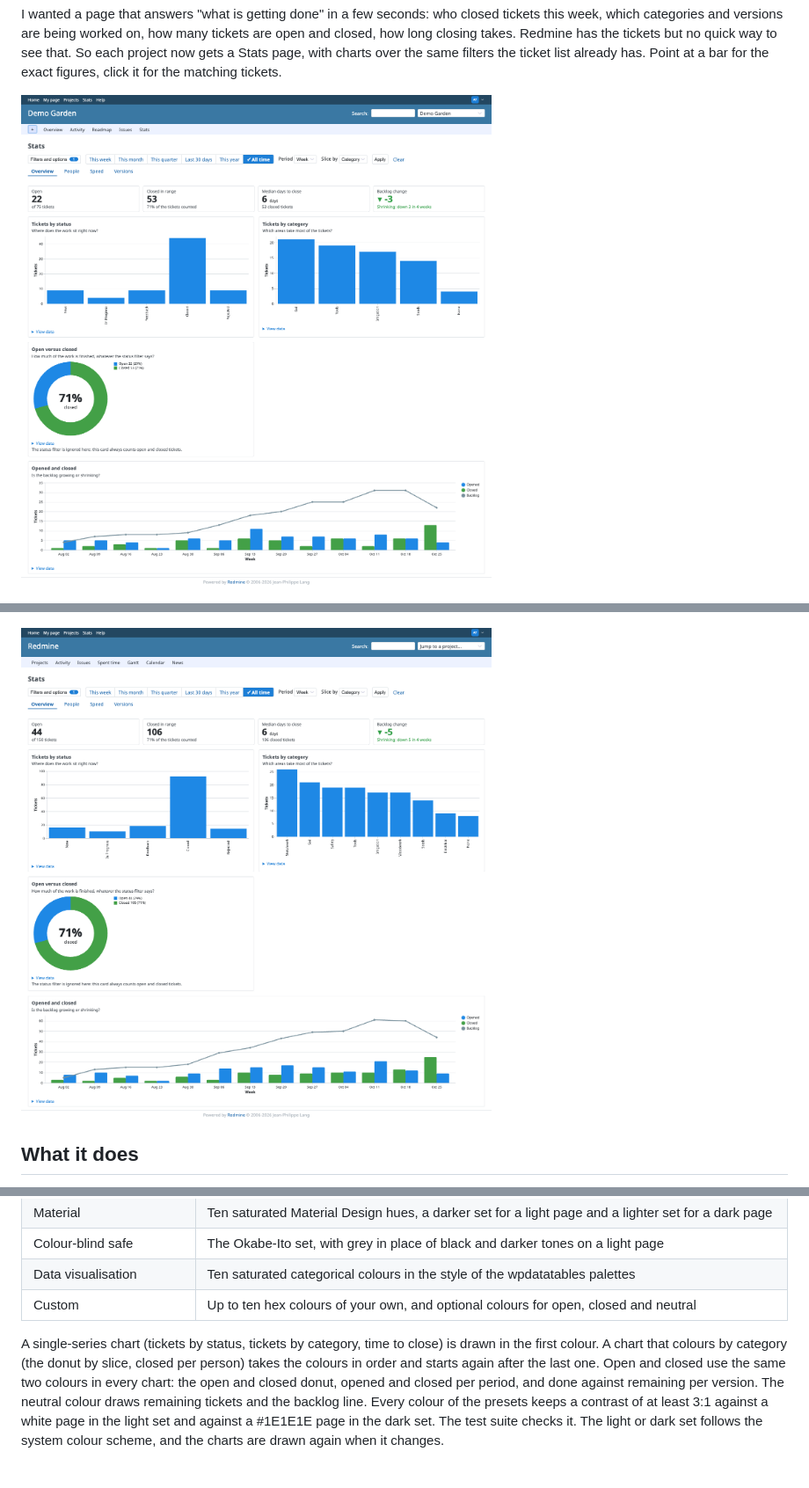
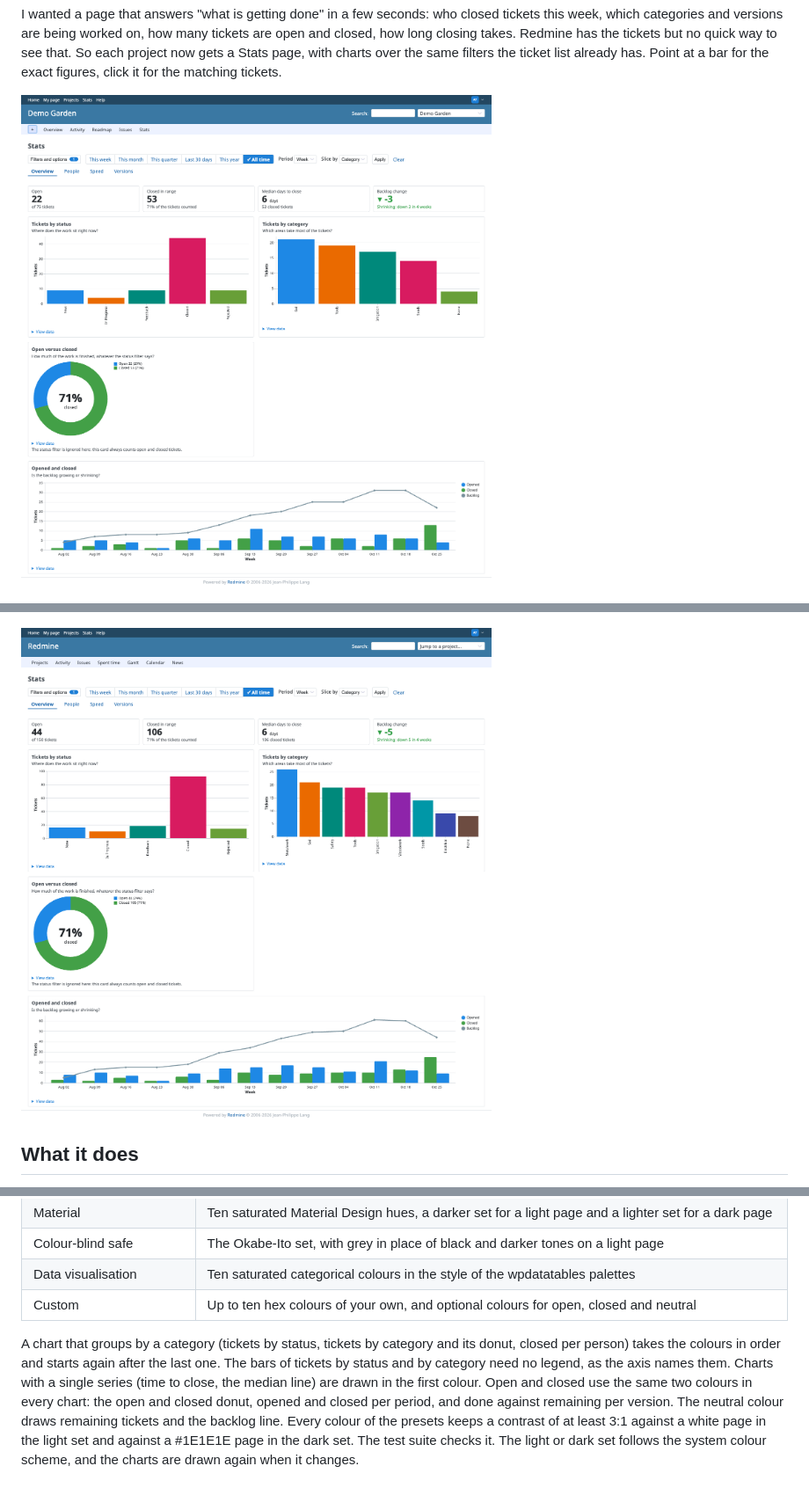
Before and after one commit to rubylode/redmine-rubylode-stats, a Markdown page: README.md, 3 parts joined by grey strips. Shown at 88% size. Rendered like a GitHub page; pictures changed too: docs/screenshots/stats-all-projects.png, docs/screenshots/stats-overview.png.

```diff
--- a/README.md
+++ b/README.md
@@ -146,9 +146,9 @@ preset under Administration, Plugins, Configure.
 | Data visualisation | Ten saturated categorical colours in the style of the wpdatatables palettes |
 | Custom | Up to ten hex colours of your own, and optional colours for open, closed and neutral |
 
-A single-series chart (tickets by status, tickets by category, time to close) is drawn in the first colour. A chart that
-colours by category (the donut by slice, closed per person) takes the colours in order and starts again after the last
-one. Open and closed use the same two colours in every chart: the open and closed donut, opened and closed per period, and
+A chart that groups by a category (tickets by status, tickets by category and its donut, closed per person) takes the
+colours in order and starts again after the last one. The bars of tickets by status and by category need no legend, as
+the axis names them. Charts with a single series (time to close, the median line) are drawn in the first colour. Open and closed use the same two colours in every chart: the open and closed donut, opened and closed per period, and
 done against remaining per version. The neutral colour draws remaining tickets and the backlog line. Every colour of the
 presets keeps a contrast of at least 3:1 against a white page in the light set and against a #1E1E1E page in the dark set.
 The test suite checks it. The light or dark set follows the system colour scheme, and the charts are drawn again when it changes.
```
Also changed, not shown: CHANGELOG.md (+1 -1 lines), 3 other files.
